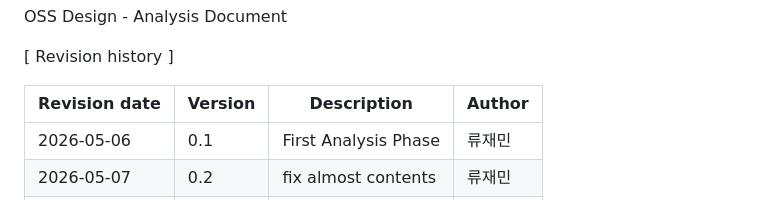
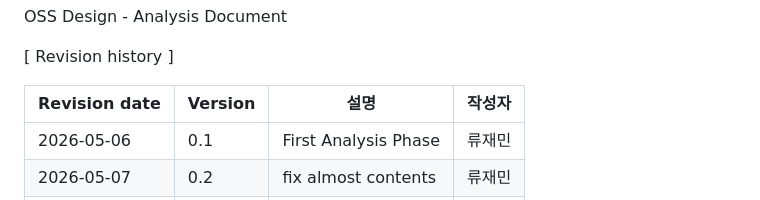
Before and after one commit to hyeongeum/oss_hw, a Markdown page: 2. [Analysis phase] 22313535 류재민.md, the part around the change. Rendered like a GitHub page.

Commit message:
제목 수정
제목 수정

```diff
--- a/Project_A_plus_Analysis_Converted.md
+++ b/2. [Analysis phase] 22313535 류재민.md
@@ -11,7 +11,7 @@ OSS Design - Analysis Document
 
 \[ Revision history \]
 
-| Revision date | Version | Description          | Author |
+| Revision date | Version | 설명          | 작성자 |
 |---------------|---------|----------------------|--------|
 | 2026-05-06    | 0.1     | First Analysis Phase | 류재민 |
 | 2026-05-07    | 0.2     | fix almost contents  | 류재민 |
```
